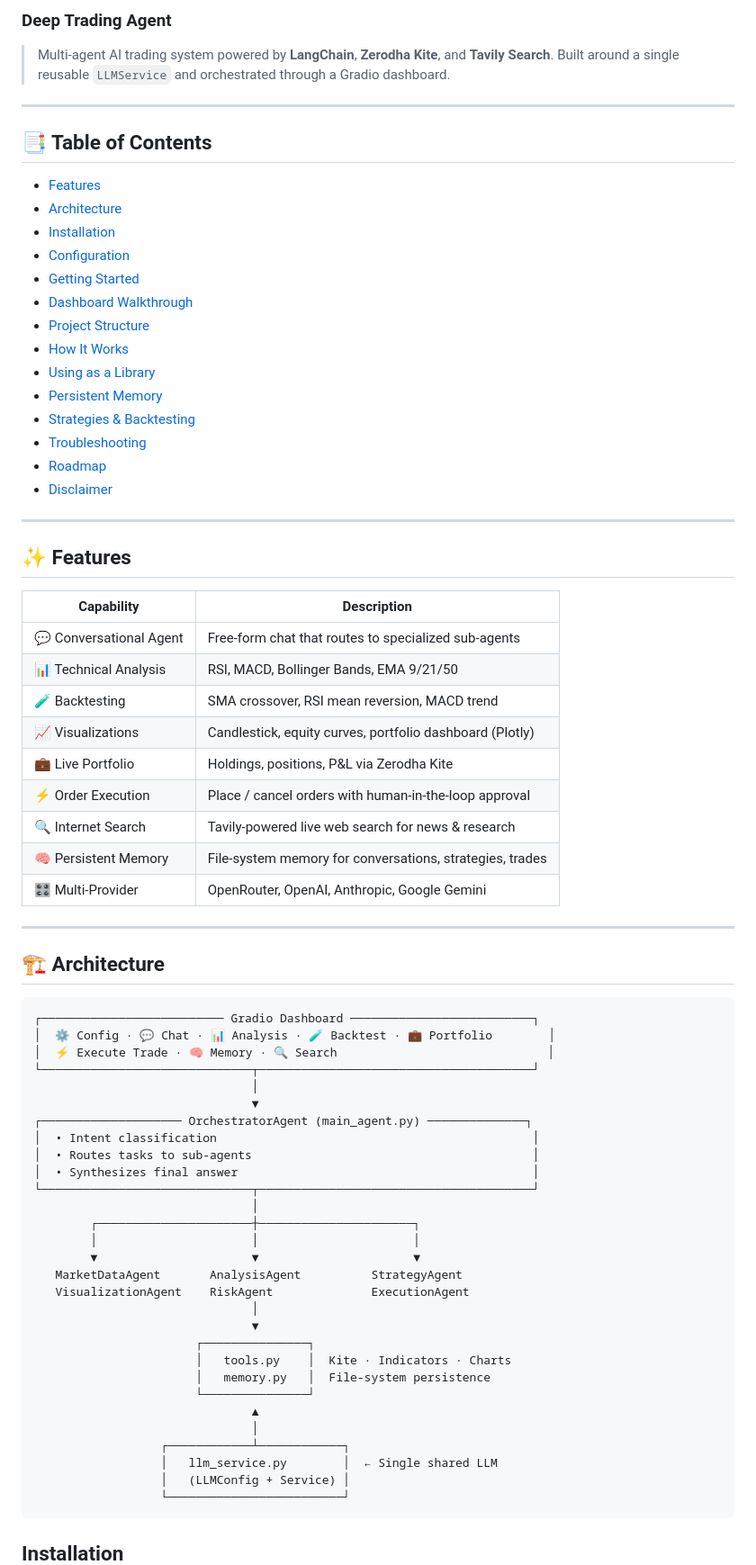
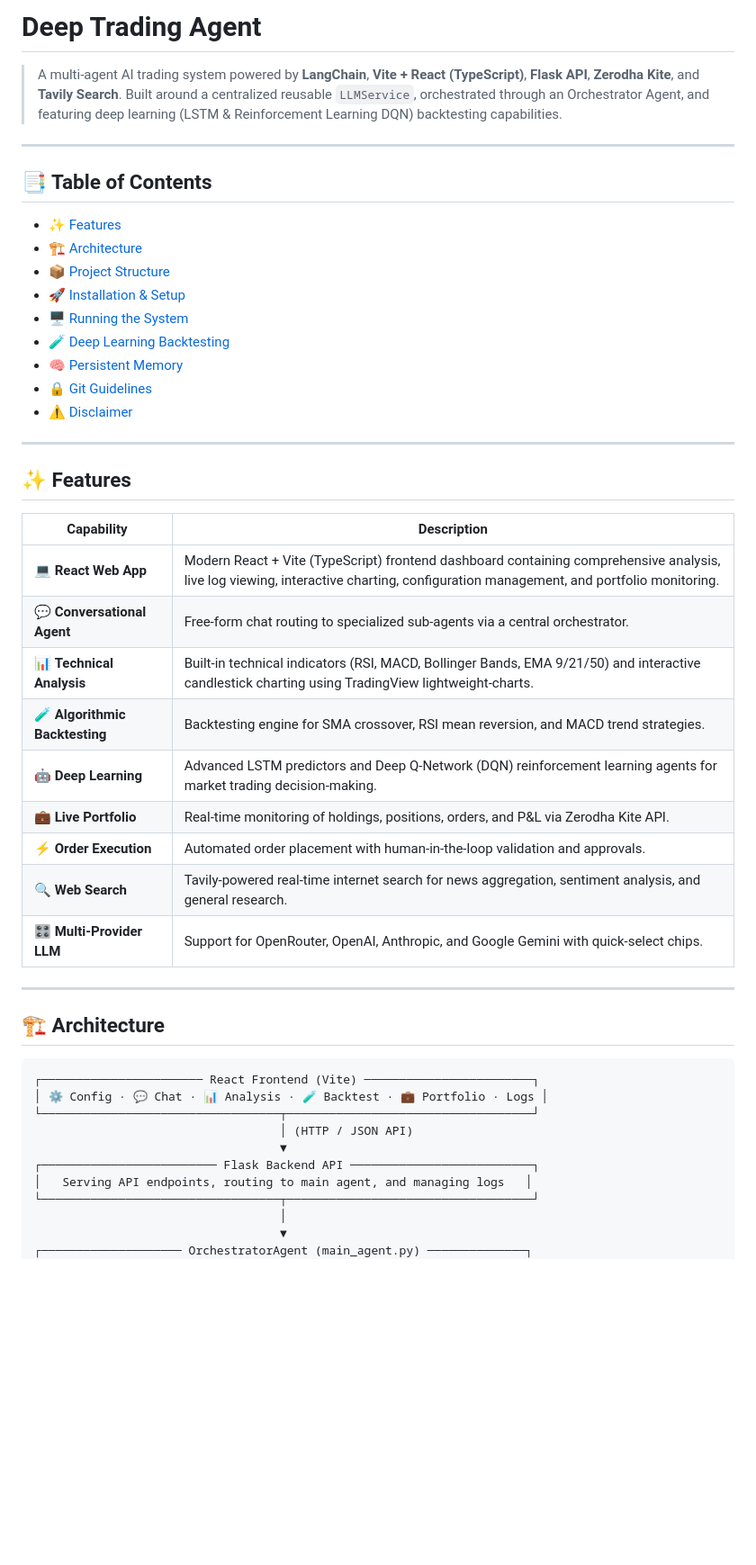
Before and after one commit to amanbhogale/Trading_Agent, a Markdown page: README.md, the part around one of its changes. Shown at 90% size. Drawn GitHub-style; blank space fills up the shorter version.

Commit message:
docs: update README.md with React frontend, Flask API, and deep learning details

````diff
--- a/README.md
+++ b/README.md
@@ -1,77 +1,50 @@
-### Deep Trading Agent
+# Deep Trading Agent
 
-
-> Multi-agent AI trading system powered by **LangChain**, **Zerodha Kite**, and **Tavily Search**. Built around a single reusable `LLMService` and orchestrated through a Gradio dashboard.
+> A multi-agent AI trading system powered by **LangChain**, **Vite + React (TypeScript)**, **Flask API**, **Zerodha Kite**, and **Tavily Search**. Built around a centralized reusable `LLMService`, orchestrated through an Orchestrator Agent, and featuring deep learning (LSTM & Reinforcement Learning DQN) backtesting capabilities.
 
 ---
 
 ## 📑 Table of Contents
 
-- [Features](#-features)
-- [Architecture](#-architecture)
-- [Installation](#installation)
-- [Configuration](#-configuration)
-- [Getting Started](#-getting-started)
-- [Dashboard Walkthrough](#-dashboard-walkthrough)
-- [Project Structure](#project-structure)
-- [How It Works](#how-it-works)
-- [Using as a Library](#-using-as-a-library)
-- [Persistent Memory](#-persistent-memory)
-- [Strategies & Backtesting](#-strategies--backtesting)
-- [Troubleshooting](#-troubleshooting)
-- [Roadmap](#-roadmap)
-- [Disclaimer](#-disclaimer)
+- [✨ Features](#-features)
+- [🏗 Architecture](#-architecture)
+- [📦 Project Structure](#-project-structure)
+- [🚀 Installation & Setup](#-installation--setup)
+- [🖥 Running the System](#-running-the-system)
+- [🧪 Deep Learning Backtesting](#-deep-learning-backtesting)
+- [🧠 Persistent Memory](#-persistent-memory)
+- [🔒 Git Guidelines](#-git-guidelines)
+- [⚠️ Disclaimer](#-disclaimer)
 
 ---
 
 ## ✨ Features
 
-| Capability                | Description                                                  |
-|---------------------------|--------------------------------------------------------------|
-| 💬 Conversational Agent   | Free-form chat that routes to specialized sub-agents         |
-| 📊 Technical Analysis     | RSI, MACD, Bollinger Bands, EMA 9/21/50                      |
-| 🧪 Backtesting            | SMA crossover, RSI mean reversion, MACD trend                |
-| 📈 Visualizations         | Candlestick, equity curves, portfolio dashboard (Plotly)     |
-| 💼 Live Portfolio         | Holdings, positions, P&L via Zerodha Kite                    |
-| ⚡ Order Execution        | Place / cancel orders with human-in-the-loop approval        |
-| 🔍 Internet Search        | Tavily-powered live web search for news & research           |
-| 🧠 Persistent Memory      | File-system memory for conversations, strategies, trades     |
-| 🎛️ Multi-Provider         | OpenRouter, OpenAI, Anthropic, Google Gemini                 |
+| Capability | Description |
+|---|---|
+| 💻 **React Web App** | Modern React + Vite (TypeScript) frontend dashboard containing comprehensive analysis, live log viewing, interactive charting, configuration management, and portfolio monitoring. |
+| 💬 **Conversational Agent** | Free-form chat routing to specialized sub-agents via a central orchestrator. |
+| 📊 **Technical Analysis** | Built-in technical indicators (RSI, MACD, Bollinger Bands, EMA 9/21/50) and interactive candlestick charting using TradingView lightweight-charts. |
+| 🧪 **Algorithmic Backtesting** | Backtesting engine for SMA crossover, RSI mean reversion, and MACD trend strategies. |
+| 🤖 **Deep Learning** | Advanced LSTM predictors and Deep Q-Network (DQN) reinforcement learning agents for market trading decision-making. |
+| 💼 **Live Portfolio** | Real-time monitoring of holdings, positions, orders, and P&L via Zerodha Kite API. |
+| ⚡ **Order Execution** | Automated order placement with human-in-the-loop validation and approvals. |
+| 🔍 **Web Search** | Tavily-powered real-time internet search for news aggregation, sentiment analysis, and general research. |
+| 🎛️ **Multi-Provider LLM** | Support for OpenRouter, OpenAI, Anthropic, and Google Gemini with quick-select chips. |
 
 ---
 
 ## 🏗 Architecture
 
 ```text
-┌────────────────────────── Gradio Dashboard ──────────────────────────┐
-│  ⚙️ Config · 💬 Chat · 📊 Analysis · 🧪 Backtest · 💼 Portfolio        │
-│  ⚡ Execute Trade · 🧠 Memory · 🔍 Search                              │
-└──────────────────────────────┬───────────────────────────────────────┘
-                               │
-                               ▼
+┌─────────────────────── React Frontend (Vite) ────────────────────────┐
+│ ⚙️ Config · 💬 Chat · 📊 Analysis · 🧪 Backtest · 💼 Portfolio · Logs │
+└──────────────────────────────────┬───────────────────────────────────┘
+                                   │ (HTTP / JSON API)
+                                   ▼
+┌───────────────────────── Flask Backend API ──────────────────────────┐
+│   Serving API endpoints, routing to main agent, and managing logs   │
+└──────────────────────────────────┬───────────────────────────────────┘
+                                   │
+                                   ▼
 ┌──────────────────── OrchestratorAgent (main_agent.py) ──────────────┐
-│  • Intent classification                                             │
-│  • Routes tasks to sub-agents                                        │
-│  • Synthesizes final answer                                          │
-└──────────────────────────────┬───────────────────────────────────────┘
-                               │
-        ┌──────────────────────┼──────────────────────┐
-        │                      │                      │
-        ▼                      ▼                      ▼
-   MarketDataAgent       AnalysisAgent          StrategyAgent
-   VisualizationAgent    RiskAgent              ExecutionAgent
-                               │
-                               ▼
-                       ┌───────────────┐
-                       │   tools.py    │  Kite · Indicators · Charts
-                       │   memory.py   │  File-system persistence
-                       └───────────────┘
-                               ▲
-                               │
-                  ┌────────────┴────────────┐
-                  │   llm_service.py        │  ← Single shared LLM
-                  │   (LLMConfig + Service) │
-                  └─────────────────────────┘
-```
-## Installation
-
````
Also changed, not shown: other parts of README.md (+158 -68 lines).
